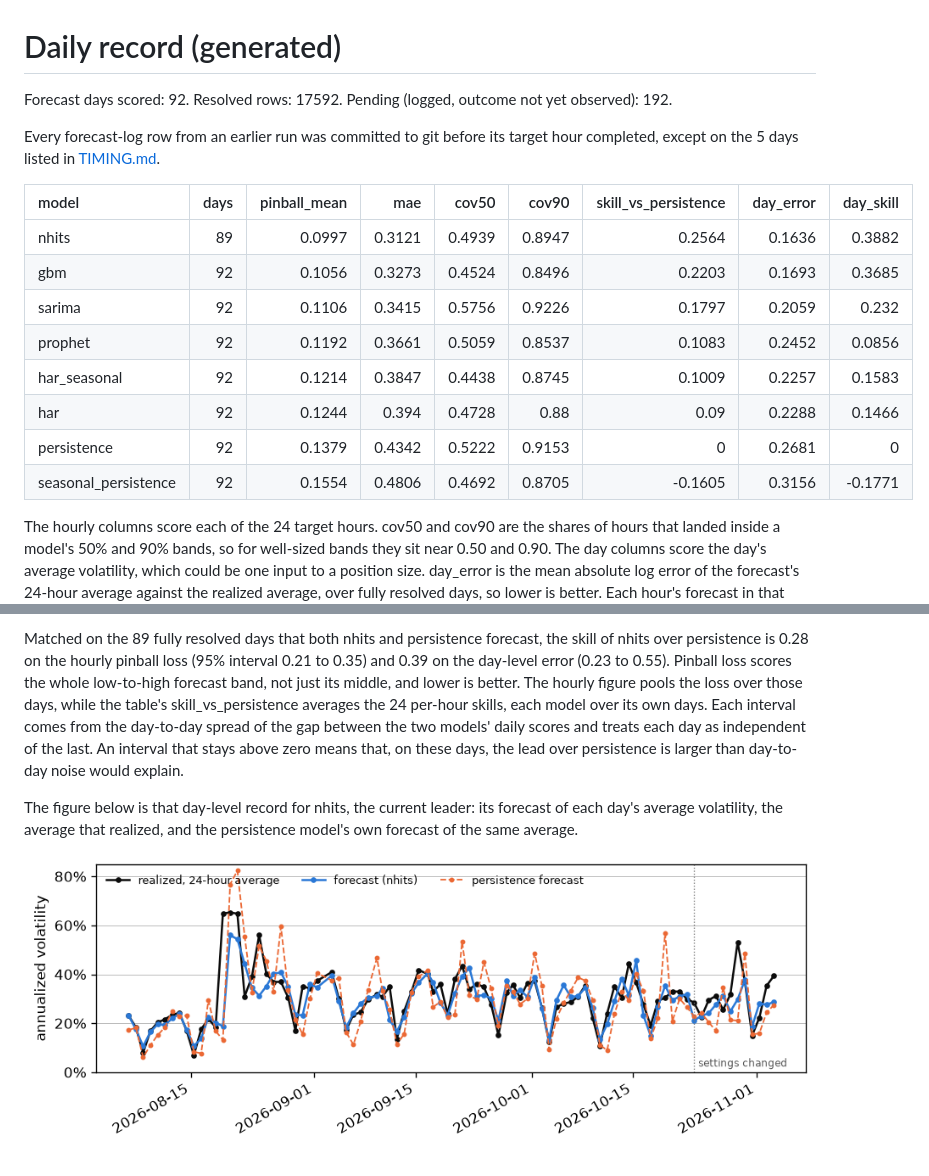
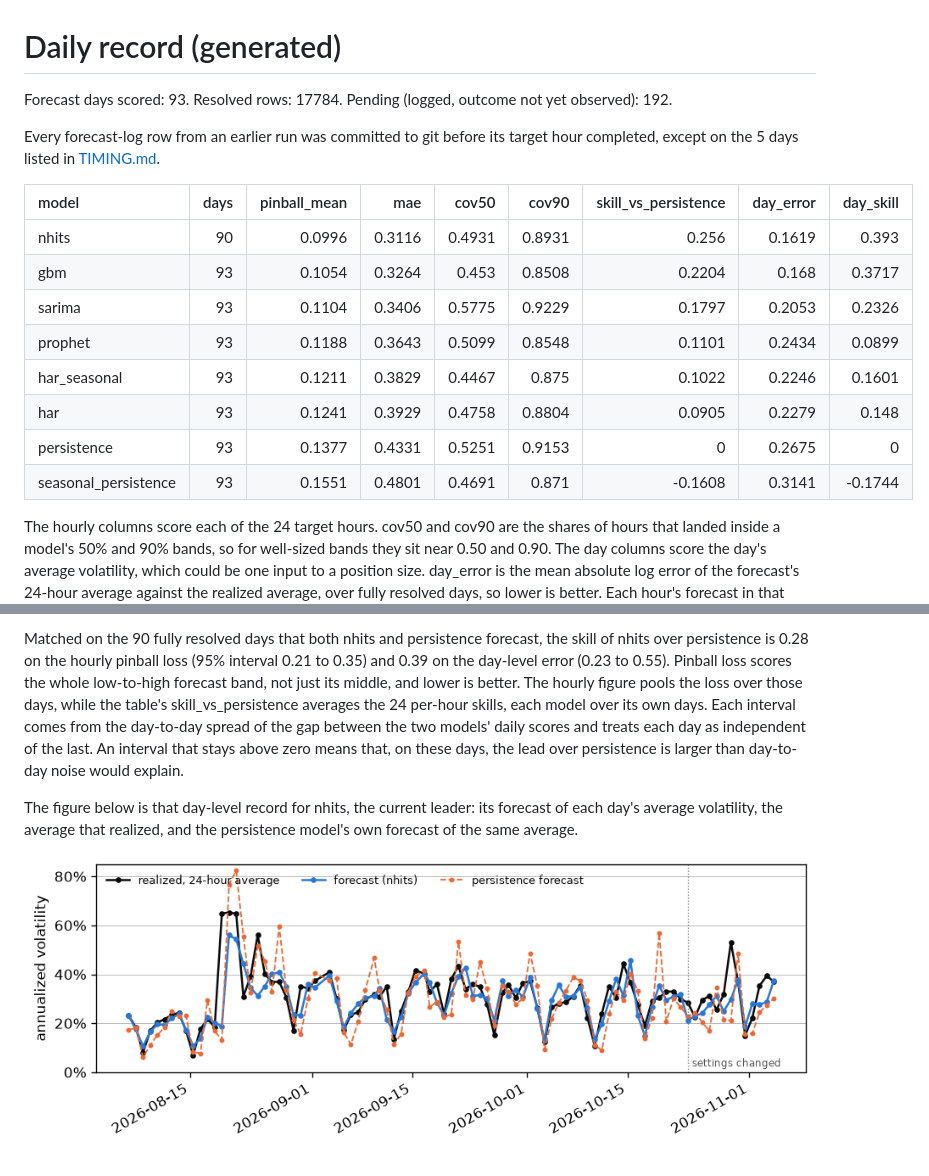
Before and after one commit to RAStevenson/bitcoin-volatility-forecast, a Markdown page: results/LIVE.md, 2 parts joined by grey strips. Drawn GitHub-style; pictures changed too: results/figures/fig_live_daily.png.

```diff
--- a/results/LIVE.md
+++ b/results/LIVE.md
@@ -1,19 +1,19 @@
 # Daily record (generated)
 
-Forecast days scored: 92. Resolved rows: 17592. Pending (logged, outcome not yet observed): 192.
+Forecast days scored: 93. Resolved rows: 17784. Pending (logged, outcome not yet observed): 192.
 
 Every forecast-log row from an earlier run was committed to git before its target hour completed, except on the 5 days listed in [TIMING.md](TIMING.md).
 
 | model                |   days |   pinball_mean |    mae |   cov50 |   cov90 |   skill_vs_persistence |   day_error |   day_skill |
 |:---------------------|-------:|---------------:|-------:|--------:|--------:|-----------------------:|------------:|------------:|
-| nhits                |     89 |         0.0997 | 0.3121 |  0.4939 |  0.8947 |                 0.2564 |      0.1636 |      0.3882 |
-| gbm                  |     92 |         0.1056 | 0.3273 |  0.4524 |  0.8496 |                 0.2203 |      0.1693 |      0.3685 |
-| sarima               |     92 |         0.1106 | 0.3415 |  0.5756 |  0.9226 |                 0.1797 |      0.2059 |      0.232  |
-| prophet              |     92 |         0.1192 | 0.3661 |  0.5059 |  0.8537 |                 0.1083 |      0.2452 |      0.0856 |
-| har_seasonal         |     92 |         0.1214 | 0.3847 |  0.4438 |  0.8745 |                 0.1009 |      0.2257 |      0.1583 |
-| har                  |     92 |         0.1244 | 0.394  |  0.4728 |  0.88   |                 0.09   |      0.2288 |      0.1466 |
-| persistence          |     92 |         0.1379 | 0.4342 |  0.5222 |  0.9153 |                 0      |      0.2681 |      0      |
-| seasonal_persistence |     92 |         0.1554 | 0.4806 |  0.4692 |  0.8705 |                -0.1605 |      0.3156 |     -0.1771 |
+| nhits                |     90 |         0.0996 | 0.3116 |  0.4931 |  0.8931 |                 0.256  |      0.1619 |      0.393  |
+| gbm                  |     93 |         0.1054 | 0.3264 |  0.453  |  0.8508 |                 0.2204 |      0.168  |      0.3717 |
+| sarima               |     93 |         0.1104 | 0.3406 |  0.5775 |  0.9229 |                 0.1797 |      0.2053 |      0.2326 |
+| prophet              |     93 |         0.1188 | 0.3643 |  0.5099 |  0.8548 |                 0.1101 |      0.2434 |      0.0899 |
+| har_seasonal         |     93 |         0.1211 | 0.3829 |  0.4467 |  0.875  |                 0.1022 |      0.2246 |      0.1601 |
+| har                  |     93 |         0.1241 | 0.3929 |  0.4758 |  0.8804 |                 0.0905 |      0.2279 |      0.148  |
+| persistence          |     93 |         0.1377 | 0.4331 |  0.5251 |  0.9153 |                 0      |      0.2675 |      0      |
+| seasonal_persistence |     93 |         0.1551 | 0.4801 |  0.4691 |  0.871  |                -0.1608 |      0.3141 |     -0.1744 |
 
 The hourly columns score each of the 24 target hours. cov50 and cov90 are the shares of hours that landed inside a model's 50% and 90% bands, so for well-sized bands they sit near 0.50 and 0.90. The day columns score the day's average volatility, which could be one input to a position size. day_error is the mean absolute log error of the forecast's 24-hour average against the realized average, over fully resolved days, so lower is better. Each hour's forecast in that average is its expected volatility, the middle of its band raised by the band's spread, because the average of a lopsided quantity sits above its middle and an average of 24 middles would run under the realized average. day_skill is one minus the ratio of that error to the persistence model's on the same days, so a positive value beats persistence and 1 would be a perfect forecast.
 
@@ -23,5 +23,5 @@ The table above blends the record before and after the model settings changed on
 
-Matched on the 89 fully resolved days that both nhits and persistence forecast, the skill of nhits over persistence is 0.28 on the hourly pinball loss (95% interval 0.21 to 0.35) and 0.39 on the day-level error (0.23 to 0.55). Pinball loss scores the whole low-to-high forecast band, not just its middle, and lower is better. The hourly figure pools the loss over those days, while the table's skill_vs_persistence averages the 24 per-hour skills, each model over its own days. Each interval comes from the day-to-day spread of the gap between the two models' daily scores and treats each day as independent of the last. An interval that stays above zero means that, on these days, the lead over persistence is larger than day-to-day noise would explain.
+Matched on the 90 fully resolved days that both nhits and persistence forecast, the skill of nhits over persistence is 0.28 on the hourly pinball loss (95% interval 0.21 to 0.35) and 0.39 on the day-level error (0.23 to 0.55). Pinball loss scores the whole low-to-high forecast band, not just its middle, and lower is better. The hourly figure pools the loss over those days, while the table's skill_vs_persistence averages the 24 per-hour skills, each model over its own days. Each interval comes from the day-to-day spread of the gap between the two models' daily scores and treats each day as independent of the last. An interval that stays above zero means that, on these days, the lead over persistence is larger than day-to-day noise would explain.
 
 The figure below is that day-level record for nhits, the current leader: its forecast of each day's average volatility, the average that realized, and the persistence model's own forecast of the same average.
 
```
Also changed, not shown: other parts of results/LIVE.md (+1 -1 lines), results/FORECAST.md (+7 -7 lines), results/REVIEW.md (+14 -14 lines), 3 other files.
